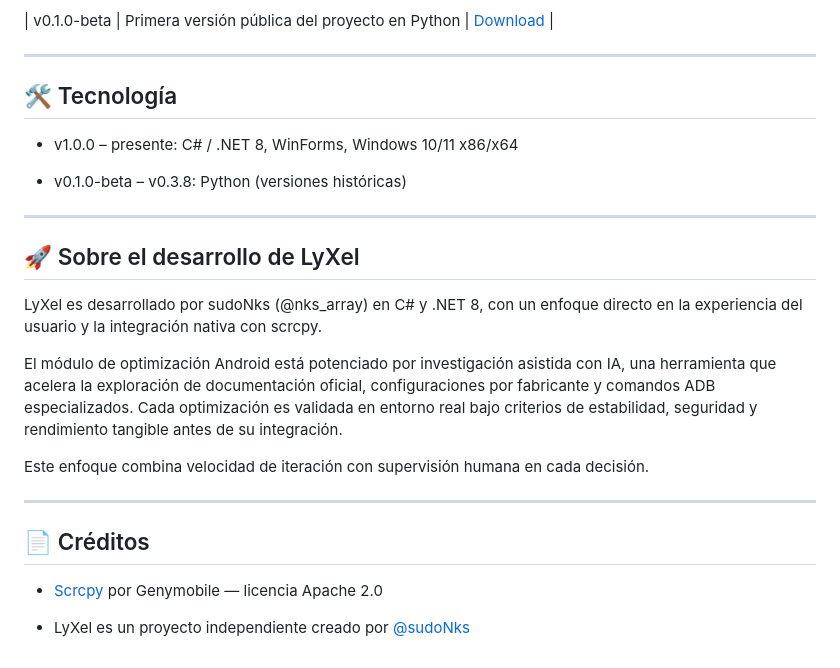
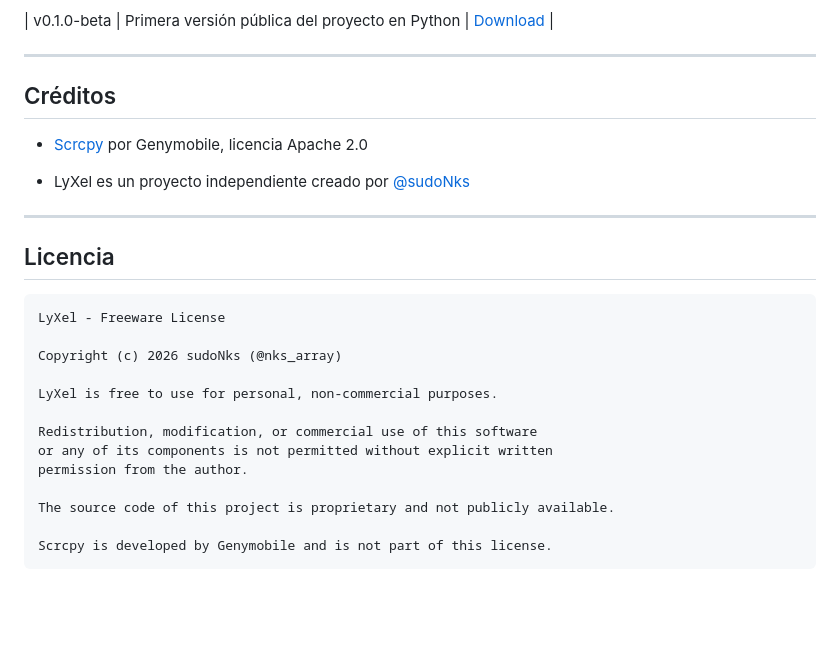
Before and after one commit to sudoNks/Lyxel, a Markdown page: README.md, the part around one of its changes. GitHub-like rendering; blank space fills up the shorter version.

```diff
--- a/README.md
+++ b/README.md
@@ -193,26 +195,26 @@ Estas versiones son las raíces del proyecto, desarrolladas en Python antes de l
 
 ---
 
-## 🛠️ Tecnología
+## Créditos
 
-- v1.0.0 – presente: C# / .NET 8, WinForms, Windows 10/11 x86/x64
+- [Scrcpy](https://github.com/Genymobile/scrcpy) por Genymobile, licencia Apache 2.0
 
-- v0.1.0-beta – v0.3.8: Python (versiones históricas)
+- LyXel es un proyecto independiente creado por [@sudoNks](https://github.com/sudoNks)
 
 ---
 
-## 🚀 Sobre el desarrollo de LyXel
+## Licencia
 
-LyXel es desarrollado por sudoNks (@nks_array) en C# y .NET 8, con un enfoque directo en la experiencia del usuario y la integración nativa con scrcpy.
+    LyXel - Freeware License
 
-El módulo de optimización Android está potenciado por investigación asistida con IA, una herramienta que acelera la exploración de documentación oficial, configuraciones por fabricante y comandos ADB especializados. Cada optimización es validada en entorno real bajo criterios de estabilidad, seguridad y rendimiento tangible antes de su integración.
+    Copyright (c) 2026 sudoNks (@nks_array)
 
-Este enfoque combina velocidad de iteración con supervisión humana en cada decisión.
+    LyXel is free to use for personal, non-commercial purposes.
 
----
+    Redistribution, modification, or commercial use of this software
+    or any of its components is not permitted without explicit written
+    permission from the author.
 
-## 📄 Créditos
+    The source code of this project is proprietary and not publicly available.
 
-- [Scrcpy](https://github.com/Genymobile/scrcpy) por Genymobile — licencia Apache 2.0
-
-- LyXel es un proyecto independiente creado por [@sudoNks](https://github.com/sudoNks)
+    Scrcpy is developed by Genymobile and is not part of this license.
```
Also changed, not shown: other parts of README.md (+44 -42 lines).
